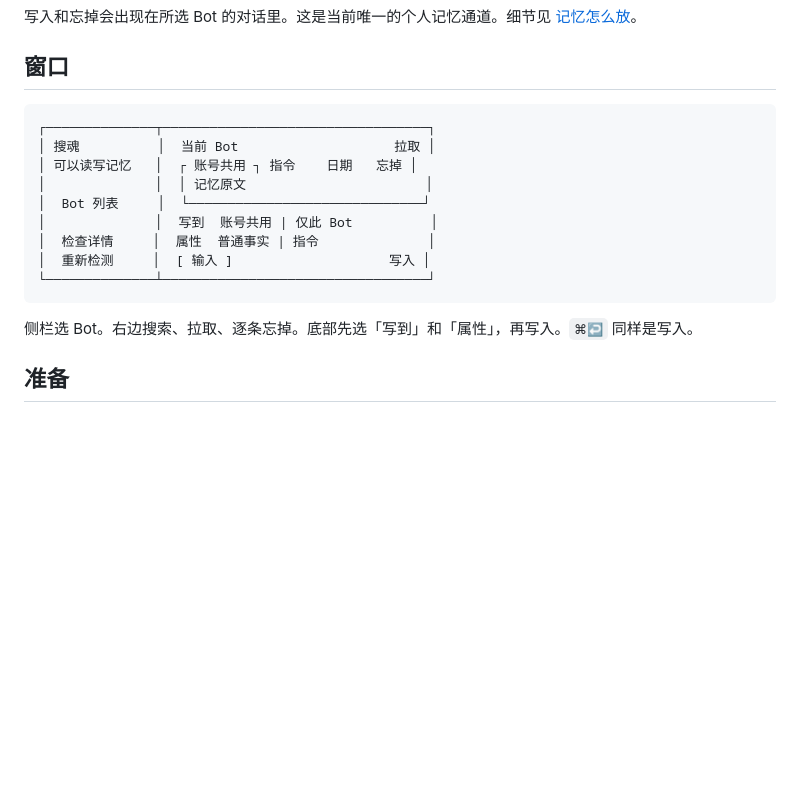
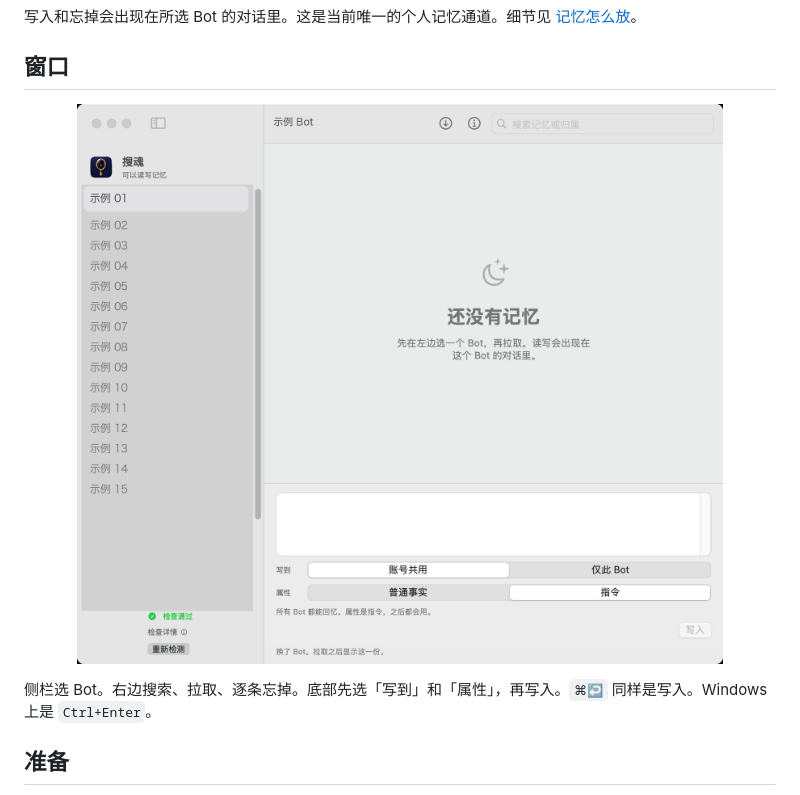
Before and after one commit to Lniosy/souhun, a Markdown page: README.md, the part around the change. Rendered like a GitHub page; pictures changed too: docs/images/macos.png (added); blank space fills up the shorter version.

Commit message:
在首页放上打码后的窗口截图。

````diff
--- a/README.md
+++ b/README.md
@@ -36,19 +36,11 @@
 
 ## 窗口
 
-```
-┌──────────────┬──────────────────────────────────┐
-│ 搜魂          │  当前 Bot                    拉取 │
-│ 可以读写记忆   │  ┌ 账号共用 ┐ 指令    日期   忘掉 │
-│              │  │ 记忆原文                       │
-│  Bot 列表     │  └──────────────────────────────┘
-│              │  写到  账号共用 | 仅此 Bot          │
-│  检查详情     │  属性  普通事实 | 指令              │
-│  重新检测     │  [ 输入 ]                    写入 │
-└──────────────┴──────────────────────────────────┘
-```
+<p align="center">
+  <img src="docs/images/macos.png" width="720" alt="搜魂窗口：左边是 Bot 列表，右边是记忆和写入栏">
+</p>
 
-侧栏选 Bot。右边搜索、拉取、逐条忘掉。底部先选「写到」和「属性」，再写入。`⌘↩` 同样是写入。
+侧栏选 Bot。右边搜索、拉取、逐条忘掉。底部先选「写到」和「属性」，再写入。`⌘↩` 同样是写入。Windows 上是 `Ctrl+Enter`。
 
 ## 准备
 
````
